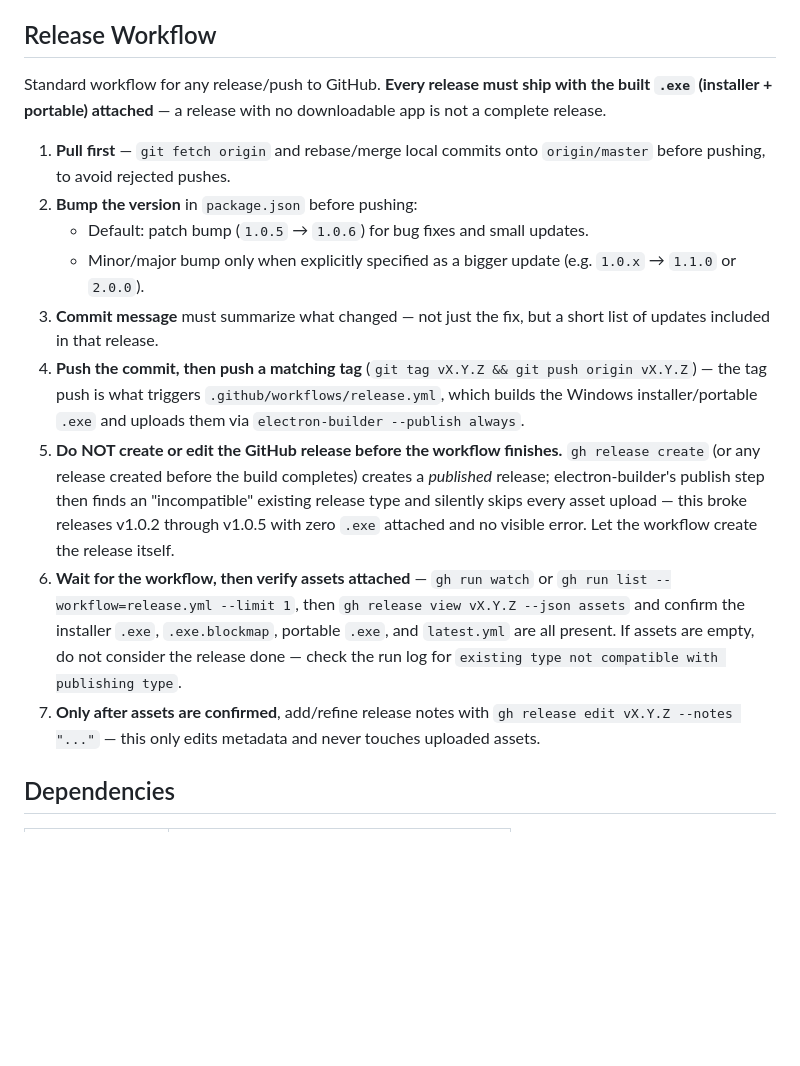
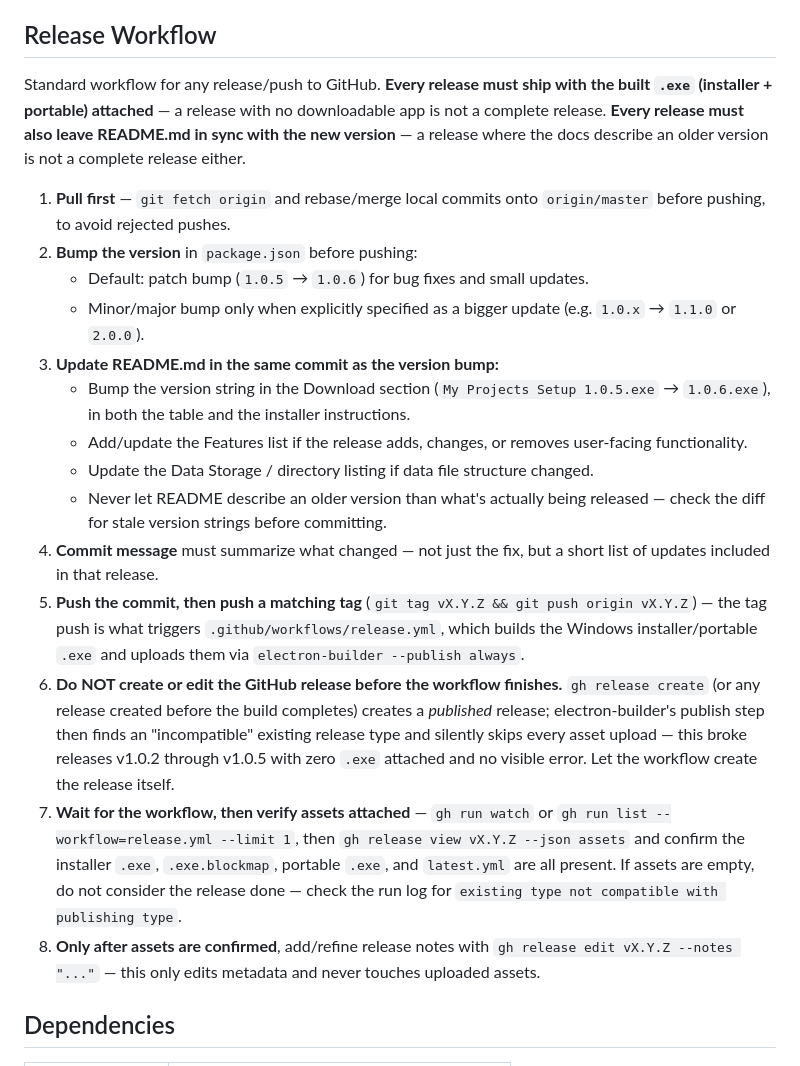
Before and after one commit to richardmyles/project-management, a Markdown page: CLAUDE.md, the part around the change. Drawn GitHub-style; blank space fills up the shorter version.

Commit message:
docs: require README.md version sync as part of the release workflow
Every release must leave README.md in sync with the shipped version —
download links, feature list, and data storage docs should never
describe an older release than what's actually being published.

```diff
--- a/CLAUDE.md
+++ b/CLAUDE.md
@@ -204,17 +204,22 @@ Always show the user a summary of what changed (added / updated / discontinued c
 
 ## Release Workflow
 
-Standard workflow for any release/push to GitHub. **Every release must ship with the built `.exe` (installer + portable) attached** — a release with no downloadable app is not a complete release.
+Standard workflow for any release/push to GitHub. **Every release must ship with the built `.exe` (installer + portable) attached** — a release with no downloadable app is not a complete release. **Every release must also leave README.md in sync with the new version** — a release where the docs describe an older version is not a complete release either.
 
 1. **Pull first** — `git fetch origin` and rebase/merge local commits onto `origin/master` before pushing, to avoid rejected pushes.
 2. **Bump the version** in `package.json` before pushing:
    - Default: patch bump (`1.0.5` → `1.0.6`) for bug fixes and small updates.
    - Minor/major bump only when explicitly specified as a bigger update (e.g. `1.0.x` → `1.1.0` or `2.0.0`).
-3. **Commit message** must summarize what changed — not just the fix, but a short list of updates included in that release.
-4. **Push the commit, then push a matching tag** (`git tag vX.Y.Z && git push origin vX.Y.Z`) — the tag push is what triggers `.github/workflows/release.yml`, which builds the Windows installer/portable `.exe` and uploads them via `electron-builder --publish always`.
-5. **Do NOT create or edit the GitHub release before the workflow finishes.** `gh release create` (or any release created before the build completes) creates a *published* release; electron-builder's publish step then finds an "incompatible" existing release type and silently skips every asset upload — this broke releases v1.0.2 through v1.0.5 with zero `.exe` attached and no visible error. Let the workflow create the release itself.
-6. **Wait for the workflow, then verify assets attached** — `gh run watch` or `gh run list --workflow=release.yml --limit 1`, then `gh release view vX.Y.Z --json assets` and confirm the installer `.exe`, `.exe.blockmap`, portable `.exe`, and `latest.yml` are all present. If assets are empty, do not consider the release done — check the run log for `existing type not compatible with publishing type`.
-7. **Only after assets are confirmed**, add/refine release notes with `gh release edit vX.Y.Z --notes "..."` — this only edits metadata and never touches uploaded assets.
+3. **Update README.md in the same commit as the version bump:**
+   - Bump the version string in the Download section (`My Projects Setup 1.0.5.exe` → `1.0.6.exe`), in both the table and the installer instructions.
+   - Add/update the Features list if the release adds, changes, or removes user-facing functionality.
+   - Update the Data Storage / directory listing if data file structure changed.
+   - Never let README describe an older version than what's actually being released — check the diff for stale version strings before committing.
+4. **Commit message** must summarize what changed — not just the fix, but a short list of updates included in that release.
+5. **Push the commit, then push a matching tag** (`git tag vX.Y.Z && git push origin vX.Y.Z`) — the tag push is what triggers `.github/workflows/release.yml`, which builds the Windows installer/portable `.exe` and uploads them via `electron-builder --publish always`.
+6. **Do NOT create or edit the GitHub release before the workflow finishes.** `gh release create` (or any release created before the build completes) creates a *published* release; electron-builder's publish step then finds an "incompatible" existing release type and silently skips every asset upload — this broke releases v1.0.2 through v1.0.5 with zero `.exe` attached and no visible error. Let the workflow create the release itself.
+7. **Wait for the workflow, then verify assets attached** — `gh run watch` or `gh run list --workflow=release.yml --limit 1`, then `gh release view vX.Y.Z --json assets` and confirm the installer `.exe`, `.exe.blockmap`, portable `.exe`, and `latest.yml` are all present. If assets are empty, do not consider the release done — check the run log for `existing type not compatible with publishing type`.
+8. **Only after assets are confirmed**, add/refine release notes with `gh release edit vX.Y.Z --notes "..."` — this only edits metadata and never touches uploaded assets.
 
 ## Dependencies
 
```
